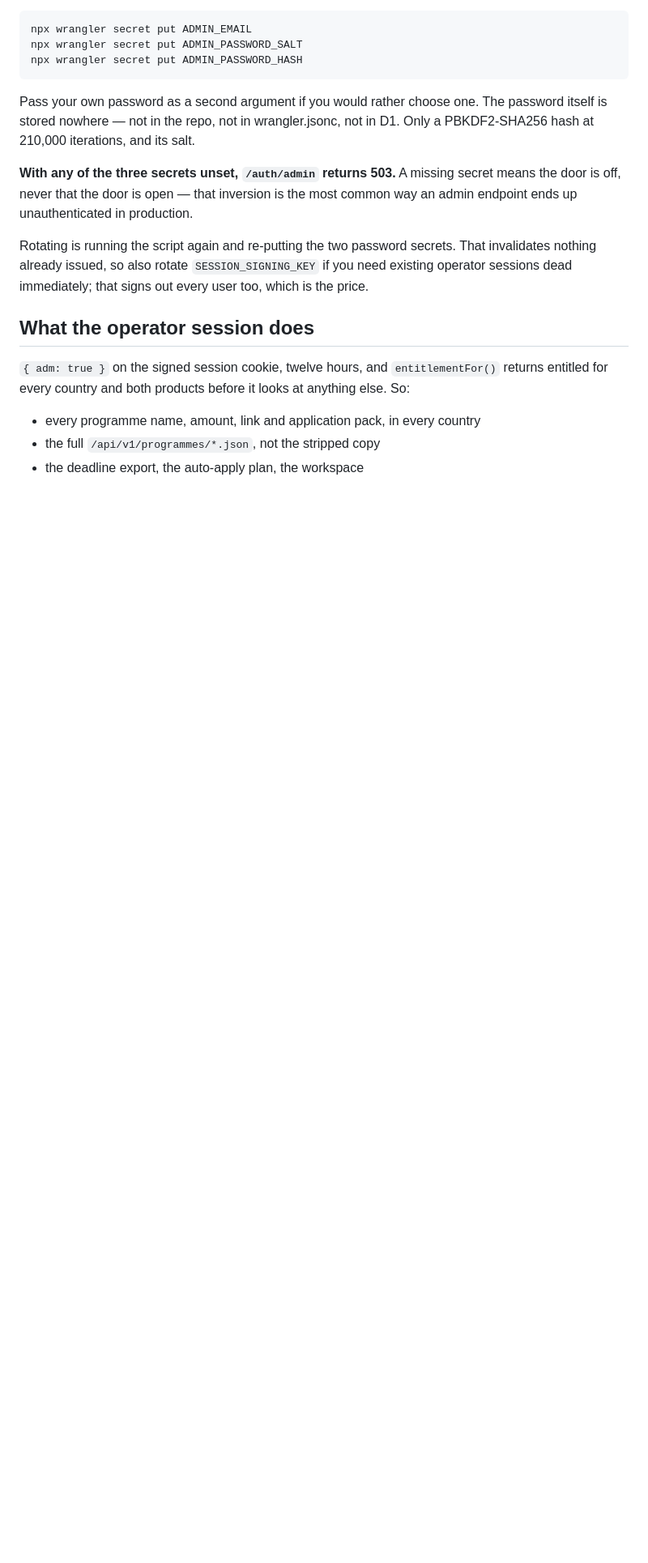
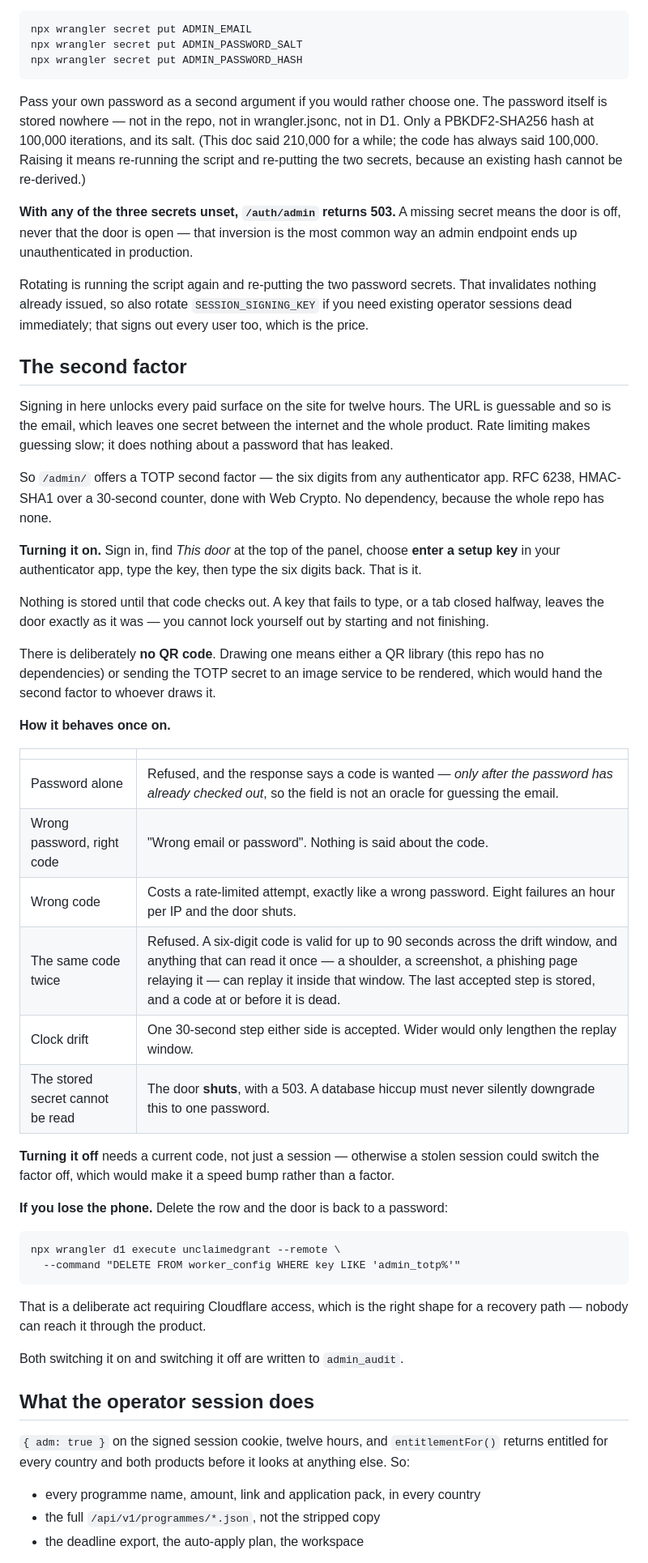
Before and after one commit to adityashashidhar55-cpu/unclaimed, a Markdown page: docs/ADMIN.md, the part around the change. Shown at 81% size. GitHub-like rendering; blank space fills up the shorter version.

Commit message:
How the second factor behaves, and the way back in without a phone

````diff
--- a/docs/ADMIN.md
+++ b/docs/ADMIN.md
@@ -24,7 +24,7 @@ npx wrangler secret put ADMIN_PASSWORD_HASH
 
 Pass your own password as a second argument if you would rather choose one.
 The password itself is stored nowhere — not in the repo, not in wrangler.jsonc,
-not in D1. Only a PBKDF2-SHA256 hash at 210,000 iterations, and its salt.
+not in D1. Only a PBKDF2-SHA256 hash at 100,000 iterations, and its salt. (This doc said 210,000 for a while; the code has always said 100,000. Raising it means re-running the script and re-putting the two secrets, because an existing hash cannot be re-derived.)
 
 **With any of the three secrets unset, `/auth/admin` returns 503.** A missing
 secret means the door is off, never that the door is open — that inversion is
@@ -34,6 +34,56 @@ Rotating is running the script again and re-putting the two password secrets.
 That invalidates nothing already issued, so also rotate `SESSION_SIGNING_KEY`
 if you need existing operator sessions dead immediately; that signs out every
 user too, which is the price.
+
+## The second factor
+
+Signing in here unlocks every paid surface on the site for twelve hours. The URL
+is guessable and so is the email, which leaves one secret between the internet
+and the whole product. Rate limiting makes guessing slow; it does nothing about
+a password that has leaked.
+
+So `/admin/` offers a TOTP second factor — the six digits from any
+authenticator app. RFC 6238, HMAC-SHA1 over a 30-second counter, done with Web
+Crypto. No dependency, because the whole repo has none.
+
+**Turning it on.** Sign in, find *This door* at the top of the panel, choose
+**enter a setup key** in your authenticator app, type the key, then type the six
+digits back. That is it.
+
+Nothing is stored until that code checks out. A key that fails to type, or a tab
+closed halfway, leaves the door exactly as it was — you cannot lock yourself out
+by starting and not finishing.
+
+There is deliberately **no QR code**. Drawing one means either a QR library (this
+repo has no dependencies) or sending the TOTP secret to an image service to be
+rendered, which would hand the second factor to whoever draws it.
+
+**How it behaves once on.**
+
+| | |
+|---|---|
+| Password alone | Refused, and the response says a code is wanted — *only after the password has already checked out*, so the field is not an oracle for guessing the email. |
+| Wrong password, right code | "Wrong email or password". Nothing is said about the code. |
+| Wrong code | Costs a rate-limited attempt, exactly like a wrong password. Eight failures an hour per IP and the door shuts. |
+| The same code twice | Refused. A six-digit code is valid for up to 90 seconds across the drift window, and anything that can read it once — a shoulder, a screenshot, a phishing page relaying it — can replay it inside that window. The last accepted step is stored, and a code at or before it is dead. |
+| Clock drift | One 30-second step either side is accepted. Wider would only lengthen the replay window. |
+| The stored secret cannot be read | The door **shuts**, with a 503. A database hiccup must never silently downgrade this to one password. |
+
+**Turning it off** needs a current code, not just a session — otherwise a stolen
+session could switch the factor off, which would make it a speed bump rather
+than a factor.
+
+**If you lose the phone.** Delete the row and the door is back to a password:
+
+```
+npx wrangler d1 execute unclaimedgrant --remote \
+  --command "DELETE FROM worker_config WHERE key LIKE 'admin_totp%'"
+```
+
+That is a deliberate act requiring Cloudflare access, which is the right shape
+for a recovery path — nobody can reach it through the product.
+
+Both switching it on and switching it off are written to `admin_audit`.
 
 ## What the operator session does
 
````
